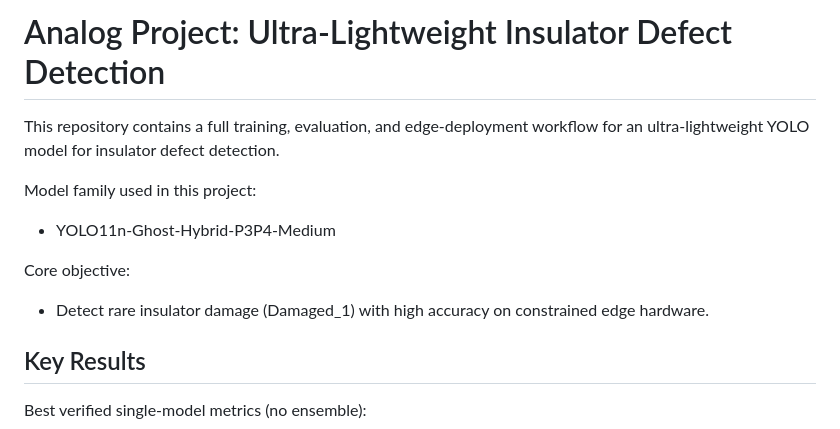
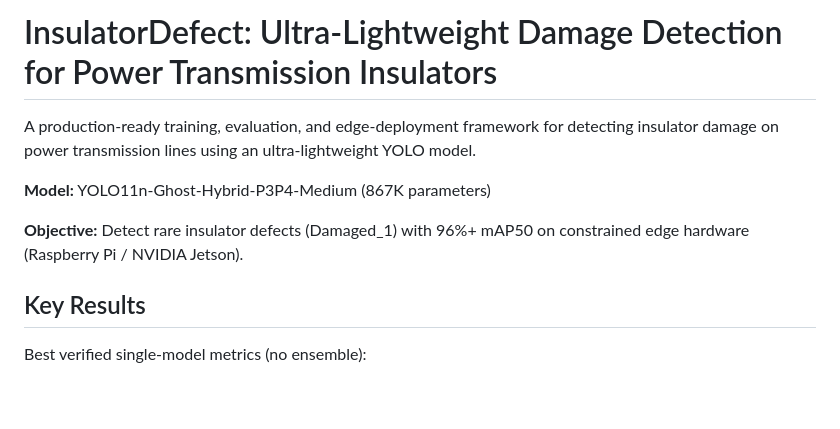
Before and after one commit to satyakarthikeya/InsulatorDefect, a Markdown page: README.md, the part around the change. Drawn GitHub-style; blank space fills up the shorter version.

```diff
--- a/README.md
+++ b/README.md
@@ -1,12 +1,10 @@
-# Analog Project: Ultra-Lightweight Insulator Defect Detection
+# InsulatorDefect: Ultra-Lightweight Damage Detection for Power Transmission Insulators
 
-This repository contains a full training, evaluation, and edge-deployment workflow for an ultra-lightweight YOLO model for insulator defect detection.
+A production-ready training, evaluation, and edge-deployment framework for detecting insulator damage on power transmission lines using an ultra-lightweight YOLO model.
 
-Model family used in this project:
-- YOLO11n-Ghost-Hybrid-P3P4-Medium
+**Model:** YOLO11n-Ghost-Hybrid-P3P4-Medium (867K parameters)
 
-Core objective:
-- Detect rare insulator damage (Damaged_1) with high accuracy on constrained edge hardware.
+**Objective:** Detect rare insulator defects (Damaged_1) with 96%+ mAP50 on constrained edge hardware (Raspberry Pi / NVIDIA Jetson).
 
 ## Key Results
 
```
